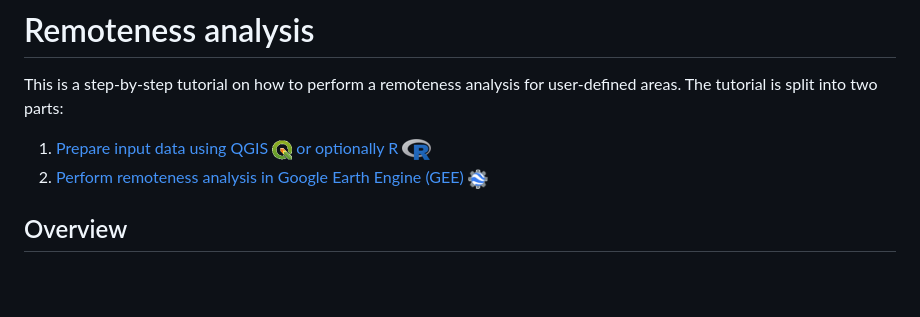
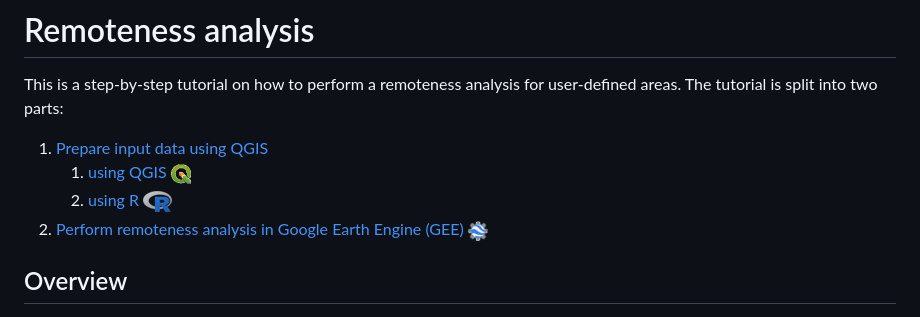
Before and after one commit to Luisa-del/Remoteness, a Markdown page: README.md, the part around the change. Drawn GitHub-style; blank space fills up the shorter version.

```diff
--- a/README.md
+++ b/README.md
@@ -1,7 +1,9 @@
 # Remoteness analysis
 
 This is a step-by-step tutorial on how to perform a remoteness analysis for user-defined areas. The tutorial is split into two parts:
-1. [Prepare input data using QGIS ](#1-Prepare-input-data) <img src="https://github.com/Luisa-del/Remoteness/blob/main/img/logo_qgis.png" width="20"> [or optionally R](#1-Prepare-input-data) <img src="https://github.com/Luisa-del/Remoteness/blob/main/img/logo_r.png">
+1. [Prepare input data using QGIS ](#1-Prepare-input-data)
+    1. [using QGIS](#1-Prepare-input-data)  <img src="https://github.com/Luisa-del/Remoteness/blob/main/img/logo_qgis.png" width="20">
+    2. [using R](#1-Prepare-input-data) <img src="https://github.com/Luisa-del/Remoteness/blob/main/img/logo_r.png">
 2. [Perform remoteness analysis in Google Earth Engine (GEE)](#2-perform-remoteness-analysis) <img src="https://github.com/Luisa-del/Remoteness/blob/main/img/logo_gee.png" width="20">
 
 ## Overview
```
